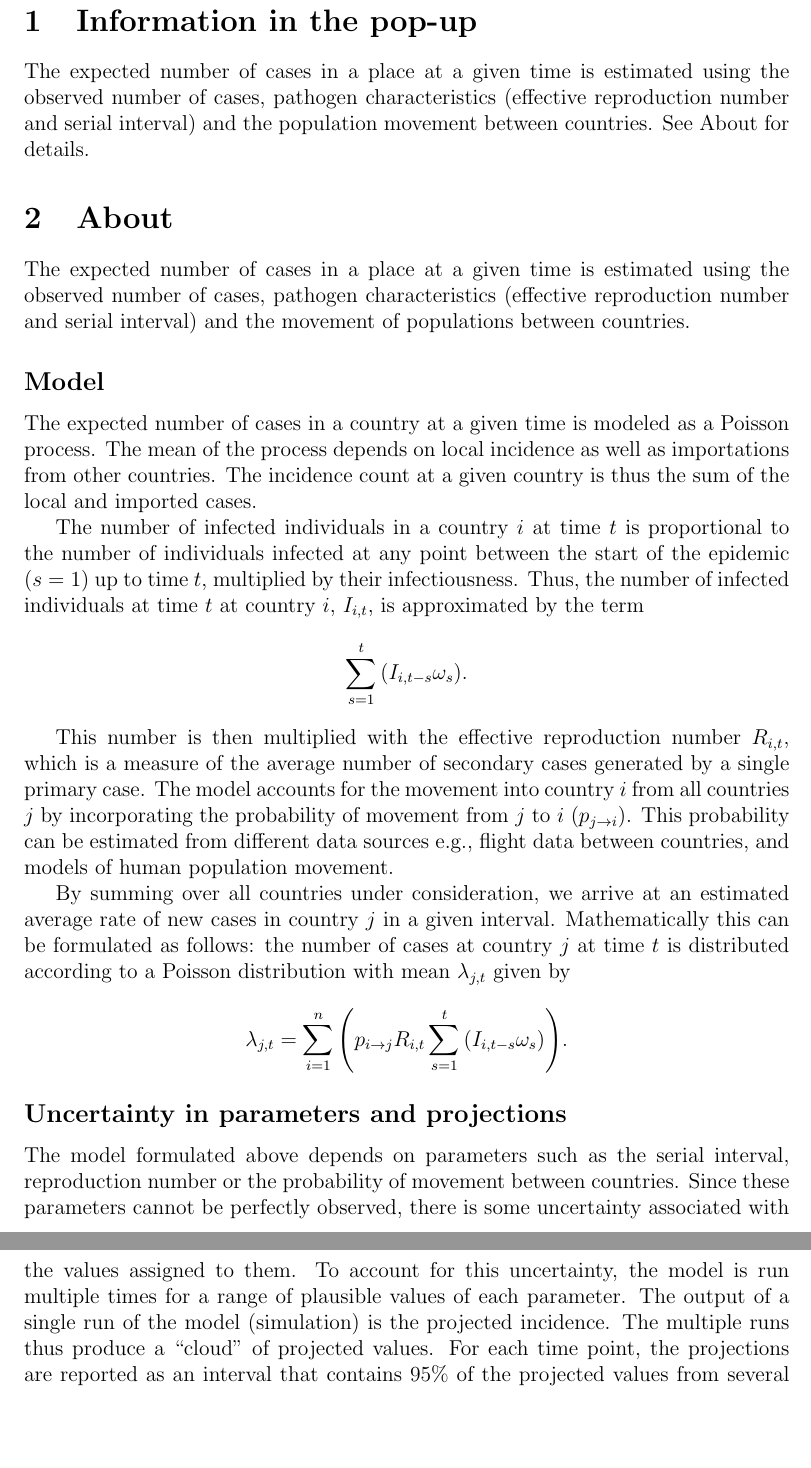
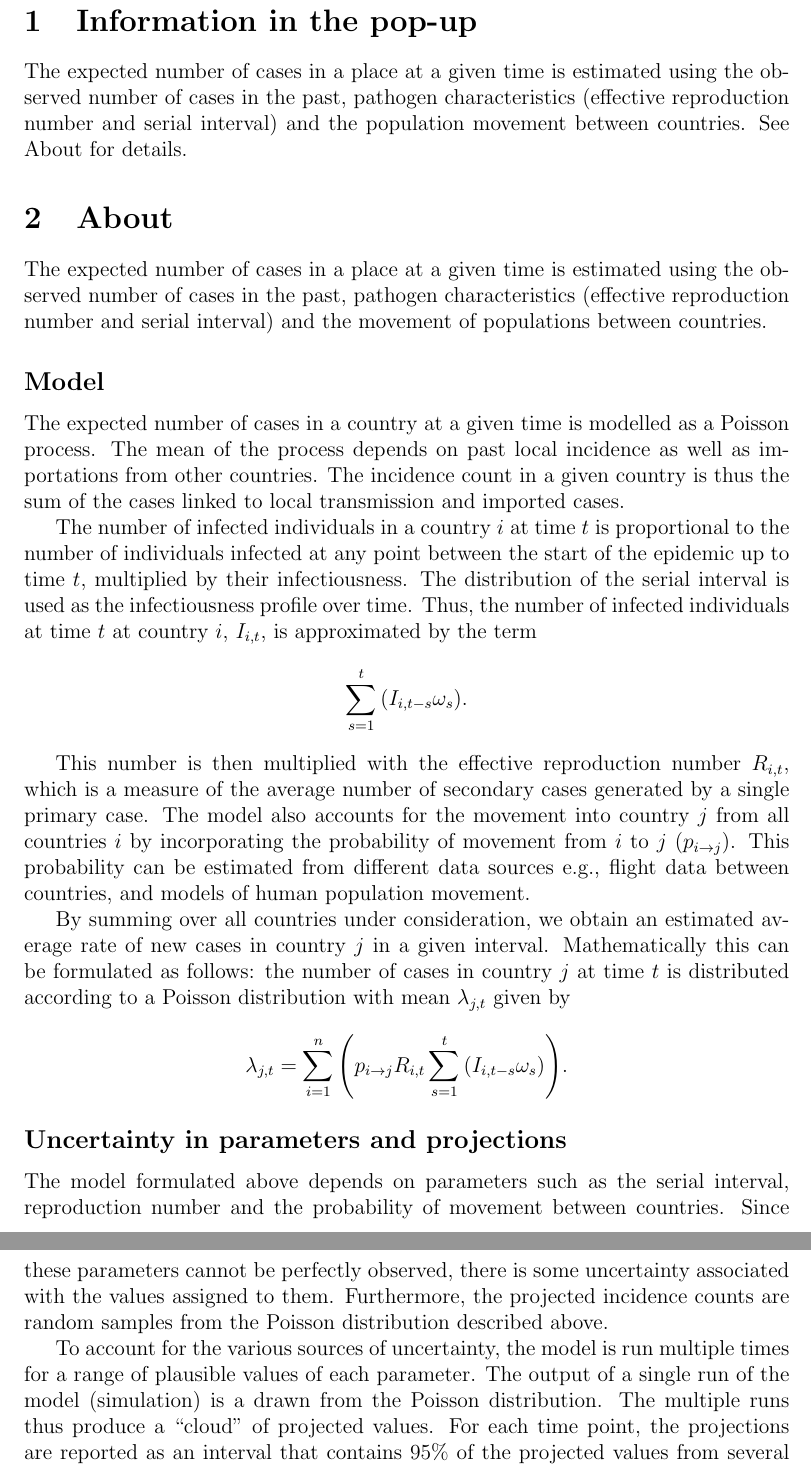
Before and after one commit to annecori/mRIIDSprocessData, a LaTeX document (reports/website-blurb.tex): two parts of pages 1 and 2 of 2, joined at a grey line, cut so that both start at the same text, the shorter picture padded with empty space. Compiled offline with pdfLaTeX.

Commit message:
Text for website

```diff
--- a/reports/website-blurb.tex
+++ b/reports/website-blurb.tex
@@ -12,26 +12,29 @@
 \begin{document}
 \section{Information in the pop-up}
 The expected number of cases in a place at a given time is estimated
-using the observed number of cases, pathogen characteristics (effective reproduction number
+using the observed number of cases in the past, pathogen characteristics (effective reproduction number
 and serial interval) and the population movement between
 countries. See About for details.
 
 \section{About}
 
 The expected number of cases in a place at a given time is estimated
-using the observed number of cases, pathogen characteristics (effective reproduction number
+using the observed number of cases in the past, pathogen characteristics (effective reproduction number
 and serial interval) and the movement of populations between
 countries.
 \subsection*{Model}
-The expected number of cases in a country at a given time is modeled as
-a Poisson process. The mean of the process depends on local incidence
-as well as importations from other countries. The incidence count at a
-given country is thus the sum of the local and imported cases.
+The expected number of cases in a country at a given time is modelled as
+a Poisson process. The mean of the process depends on past local incidence
+as well as importations from other countries. The incidence count in a
+given country is thus the sum of the cases linked to local
+transmission and imported cases.
 
 The number of infected individuals in a country $i$ at time $t$ is proportional
 to the number of individuals infected at any point between the start
-of the epidemic ($s = 1$) up to time $t$, multiplied by their
-infectiousness. Thus, the number of infected individuals at time $t$
+of the epidemic up to time $t$, multiplied by their
+infectiousness. The distribution of the serial interval is used as the
+infectiousness profile over time.
+Thus, the number of infected individuals at time $t$
 at country $i$, $I_{i, t}$, is approximated by the term
 \[
   \sum_{s = 1}^{t}{\left( I_{i, t-s} \omega_s\right)}.
@@ -41,15 +44,15 @@ This number is then multiplied with the effective
 reproduction number $R_{i, t}$, which is a measure of the
 average number of secondary cases generated by a single primary
 case.
-The model accounts for the movement into country $i$
-from all countries $j$ by incorporating the probability of movement
-from $j$ to $i$ ($p_{j \rightarrow i}$). This probability can be
+The model also accounts for the movement into country $j$
+from all countries $i$ by incorporating the probability of movement
+from $i$ to $j$ ($p_{i \rightarrow j}$). This probability can be
 estimated from different data sources e.g., flight data between
 countries, and models of human population movement.
 
-By summing over all countries under consideration,  we arrive at an
+By summing over all countries under consideration,  we obtain an
 estimated average rate of new cases in country $j$ in a given interval. Mathematically
-this can be formulated as follows: the number of cases at country $j$ at time $t$ is
+this can be formulated as follows: the number of cases in country $j$ at time $t$ is
 distributed according to a Poisson distribution with mean $\lambda_{j,
   t}$ given by
 \[
@@ -61,17 +64,17 @@ distributed according to a Poisson distribution with mean $\lambda_{j,
 \subsection*{Uncertainty in parameters and projections}
 
 The model formulated above depends on parameters such as the serial
-interval, reproduction number or the probability of movement between countries. Since these
+interval, reproduction number and the probability of movement between
+countries. Since these
 parameters cannot be perfectly observed, there is some uncertainty
-associated with the values assigned to them. To account for this
-uncertainty, the model is run multiple times for a range of plausible values of each
-parameter. The output of a single run of the model (simulation) is the
-projected incidence. The multiple runs thus produce a ``cloud'' of
+associated with the values assigned to them. Furthermore, the
+projected incidence counts are random samples from the Poisson distribution described above.
+
+To account for the various sources of uncertainty, the model is run multiple times for a range of plausible values of each
+parameter. The output of a single run of the model (simulation) is a
+drawn from the  Poisson distribution. The multiple runs thus produce a ``cloud'' of
 projected values. For each time point, the projections are reported as an interval
 that contains 95\% of the projected values from several
 simulations. The width of this interval is a measure of the uncertainty
 associated with the forecasts.
-
-
-
 \end{document}
```
